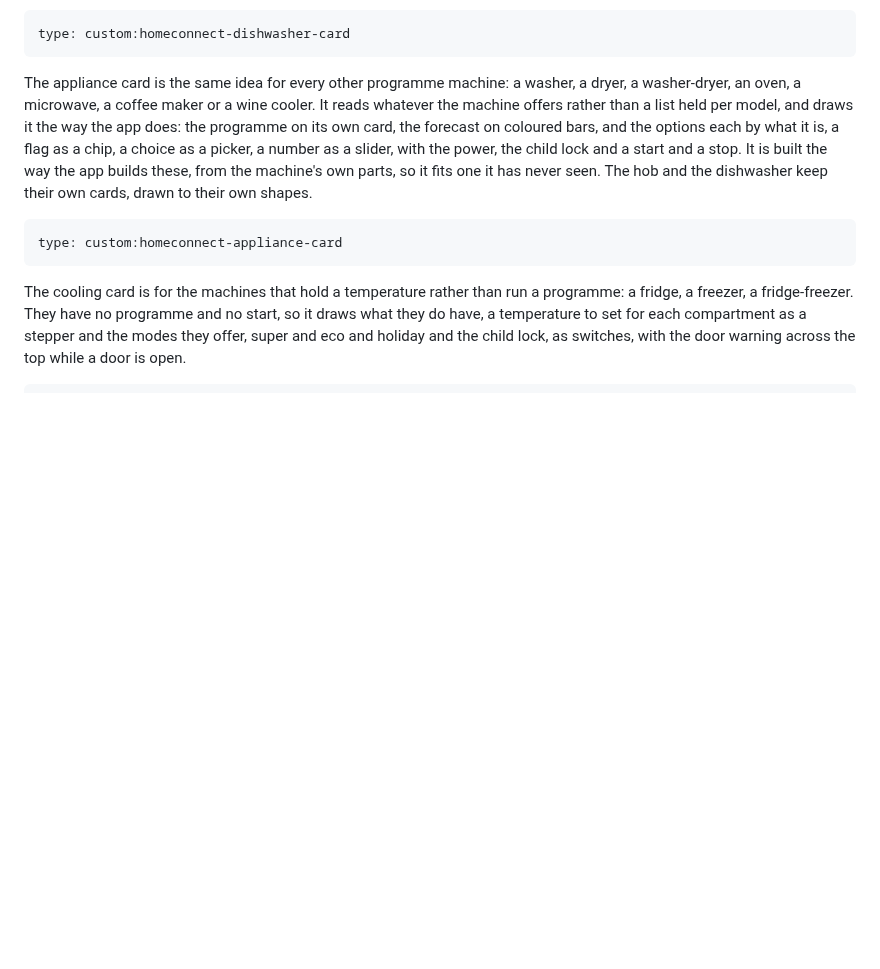
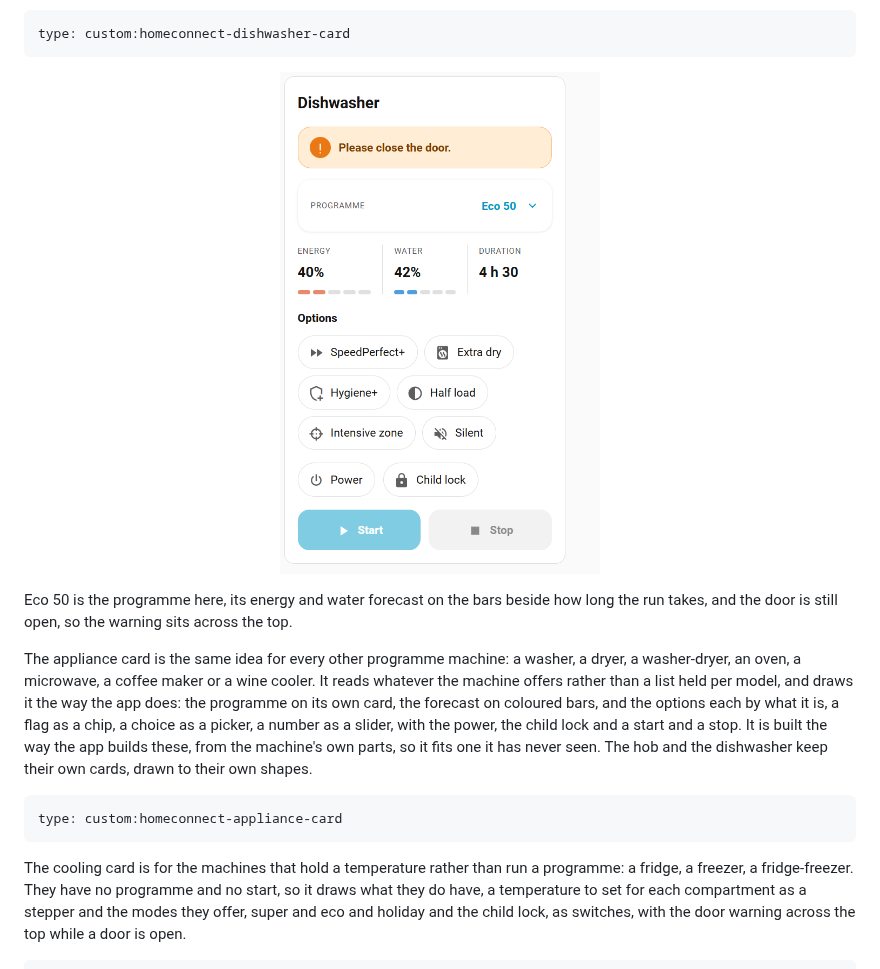
Before and after one commit to renaudallard/homeassistant_homeconnect, a Markdown page: README.md, the part around the change. Rendered like a GitHub page; pictures changed too: images/dishwasher-card.png (added); blank space fills up the shorter version.

Commit message:
show the dishwasher card in the README
Same treatment as the hob card: a screenshot under the card's type line, with
a line saying what the picture shows.

```diff
--- a/README.md
+++ b/README.md
@@ -268,6 +268,14 @@ door is open. Every control is the appliance's own entity, so whatever the
 card does the appliance does.
 
     type: custom:homeconnect-dishwasher-card
+
+<p align="center">
+  <img src="images/dishwasher-card.png" alt="A dishwasher as the card draws it" width="320"/>
+</p>
+
+Eco 50 is the programme here, its energy and water forecast on the bars beside
+how long the run takes, and the door is still open, so the warning sits across
+the top.
 
 The appliance card is the same idea for every other programme machine: a
 washer, a dryer, a washer-dryer, an oven, a microwave, a coffee maker or a
```
